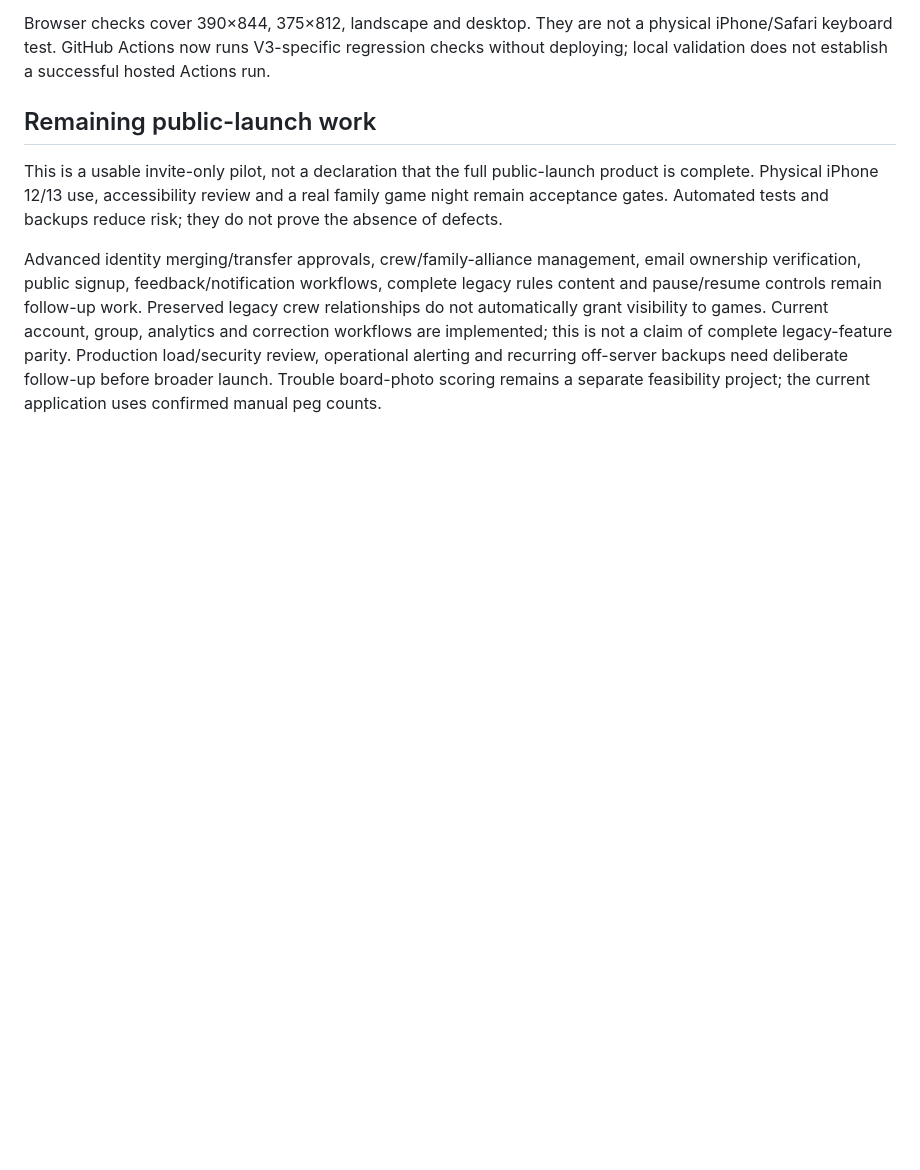
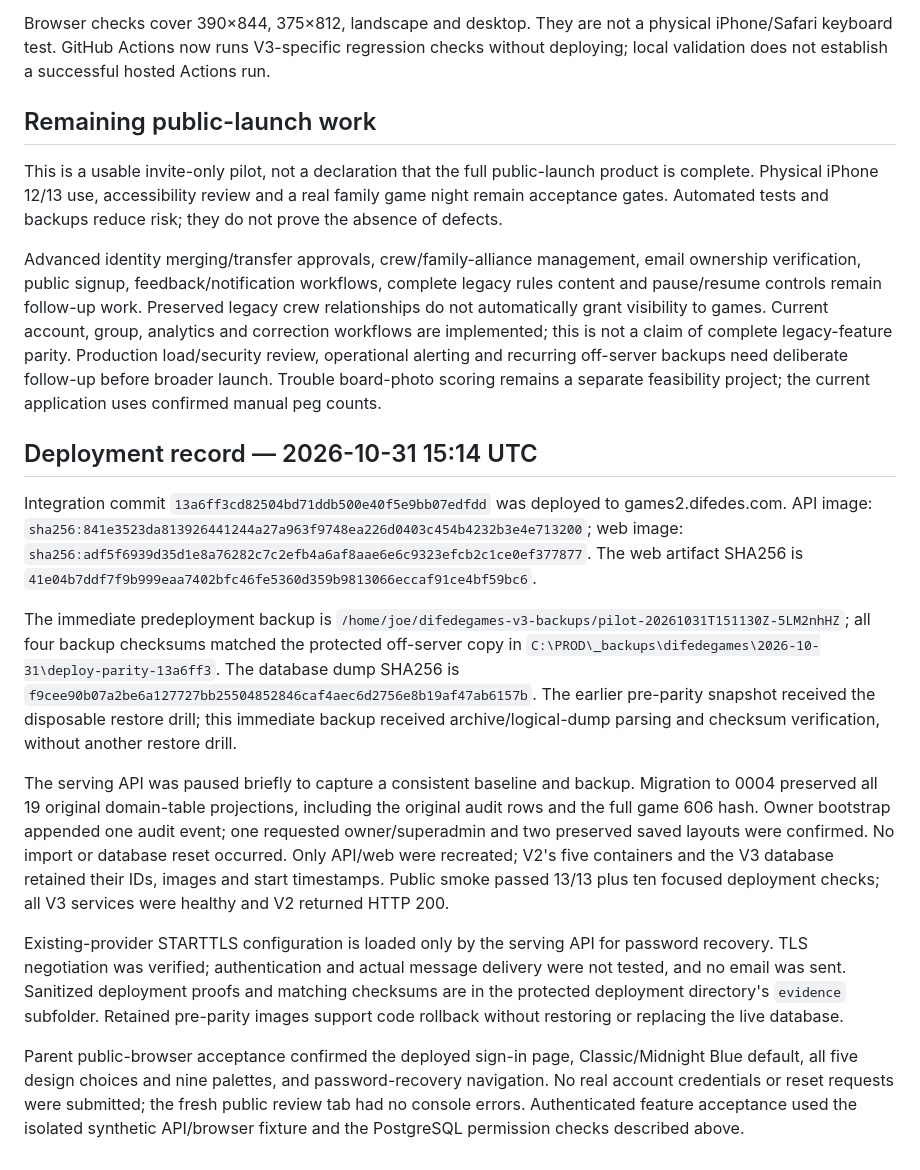
Before and after one commit to randjcoding/difedegames, a Markdown page: v3/RELEASE.md, the part around the change. Rendered like a GitHub page; blank space fills up the shorter version.

Commit message:
Record verified V3 feature release deployment

```diff
--- a/v3/RELEASE.md
+++ b/v3/RELEASE.md
@@ -55,3 +55,15 @@ Browser checks cover 390×844, 375×812, landscape and desktop. They are not a p
 This is a usable invite-only pilot, not a declaration that the full public-launch product is complete. Physical iPhone 12/13 use, accessibility review and a real family game night remain acceptance gates. Automated tests and backups reduce risk; they do not prove the absence of defects.
 
 Advanced identity merging/transfer approvals, crew/family-alliance management, email ownership verification, public signup, feedback/notification workflows, complete legacy rules content and pause/resume controls remain follow-up work. Preserved legacy crew relationships do not automatically grant visibility to games. Current account, group, analytics and correction workflows are implemented; this is not a claim of complete legacy-feature parity. Production load/security review, operational alerting and recurring off-server backups need deliberate follow-up before broader launch. Trouble board-photo scoring remains a separate feasibility project; the current application uses confirmed manual peg counts.
+
+## Deployment record — 2026-10-31 15:14 UTC
+
+Integration commit `13a6ff3cd82504bd71ddb500e40f5e9bb07edfdd` was deployed to games2.difedes.com. API image: `sha256:841e3523da813926441244a27a963f9748ea226d0403c454b4232b3e4e713200`; web image: `sha256:adf5f6939d35d1e8a76282c7c2efb4a6af8aae6e6c9323efcb2c1ce0ef377877`. The web artifact SHA256 is `41e04b7ddf7f9b999eaa7402bfc46fe5360d359b9813066eccaf91ce4bf59bc6`.
+
+The immediate predeployment backup is `/home/joe/difedegames-v3-backups/pilot-20261031T151130Z-5LM2nhHZ`; all four backup checksums matched the protected off-server copy in `C:\PROD\_backups\difedegames\2026-10-31\deploy-parity-13a6ff3`. The database dump SHA256 is `f9cee90b07a2be6a127727bb25504852846caf4aec6d2756e8b19af47ab6157b`. The earlier pre-parity snapshot received the disposable restore drill; this immediate backup received archive/logical-dump parsing and checksum verification, without another restore drill.
+
+The serving API was paused briefly to capture a consistent baseline and backup. Migration to 0004 preserved all 19 original domain-table projections, including the original audit rows and the full game 606 hash. Owner bootstrap appended one audit event; one requested owner/superadmin and two preserved saved layouts were confirmed. No import or database reset occurred. Only API/web were recreated; V2's five containers and the V3 database retained their IDs, images and start timestamps. Public smoke passed 13/13 plus ten focused deployment checks; all V3 services were healthy and V2 returned HTTP 200.
+
+Existing-provider STARTTLS configuration is loaded only by the serving API for password recovery. TLS negotiation was verified; authentication and actual message delivery were not tested, and no email was sent. Sanitized deployment proofs and matching checksums are in the protected deployment directory's `evidence` subfolder. Retained pre-parity images support code rollback without restoring or replacing the live database.
+
+Parent public-browser acceptance confirmed the deployed sign-in page, Classic/Midnight Blue default, all five design choices and nine palettes, and password-recovery navigation. No real account credentials or reset requests were submitted; the fresh public review tab had no console errors. Authenticated feature acceptance used the isolated synthetic API/browser fixture and the PostgreSQL permission checks described above.
```
